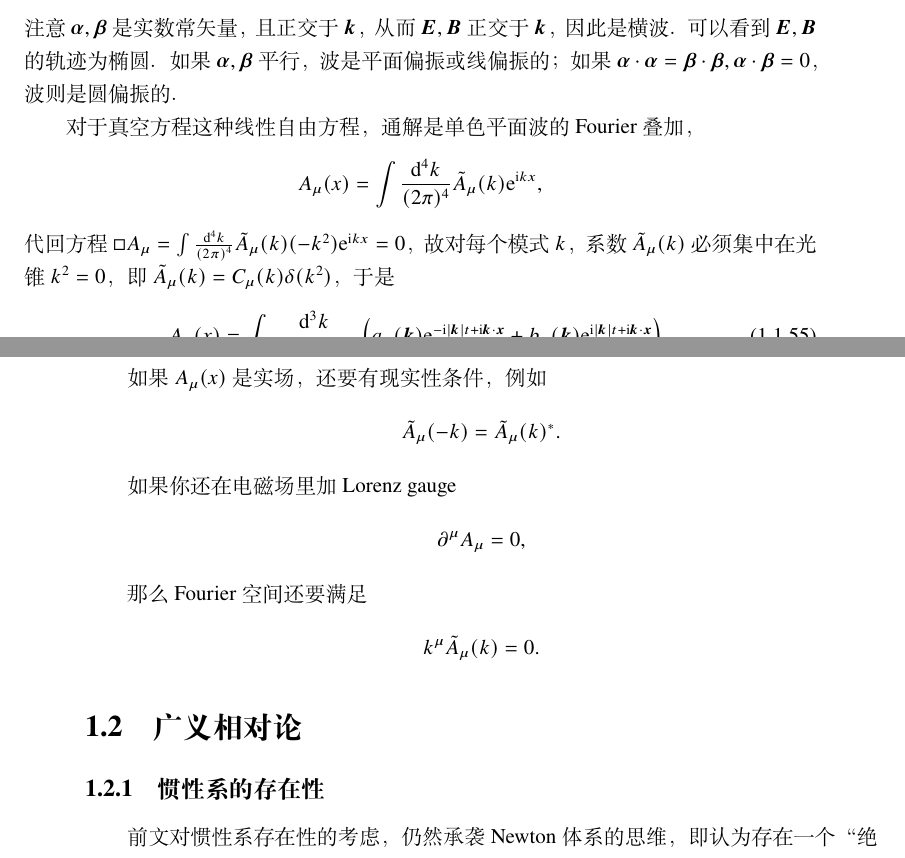
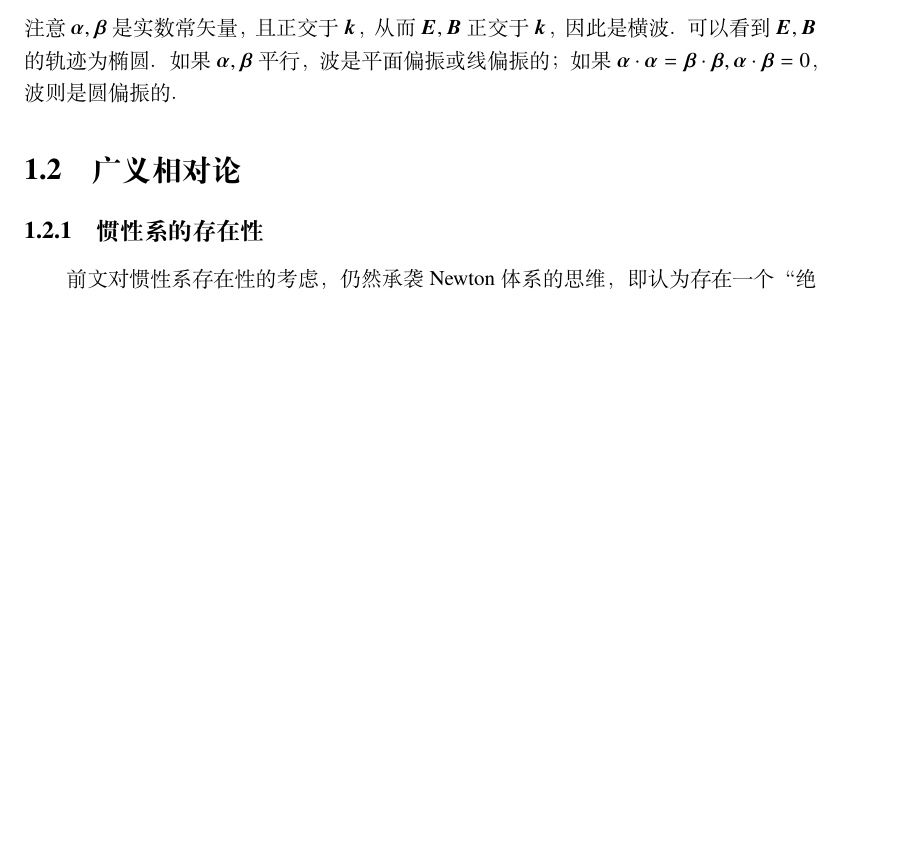
Before and after one commit to xiaxuan1989/GRAVITY, a LaTeX thesis (main.tex, which reads chpt/chpt01.tex): two parts of pages 34 and 35 of 70 before the commit and part of page 34 of 70 after it, the two joined at a grey line, cut so that both start at the same text, the shorter picture padded with empty space. Compiled offline with XeLaTeX; a missing font is replaced by an installed copy or a similar font.

Commit message:
去掉 A 展开

```diff
--- a/chpt/chpt01.tex
+++ b/chpt/chpt01.tex
@@ -1059,38 +1059,6 @@ Lorenz 规范下无源波动方程 $\square A_\mu = 0$。
 注意 $\bm{\alpha},\bm{\beta}$ 是实数常矢量，且正交于 $\bm k$，从而 $\bm{E},\bm{B}$ 正交于 $\bm k$，因此是横波。
 可以看到 $\bm E,\bm B$ 的轨迹为椭圆。
 如果 $\bm{\alpha},\bm{\beta}$ 平行，波是平面偏振或线偏振的；如果 $\bm{\alpha} \cdot \bm{\alpha}=\bm{\beta} \cdot \bm{\beta},\bm{\alpha} \cdot \bm{\beta}=0$，波则是圆偏振的。
-
-对于真空方程这种线性自由方程，通解是单色平面波的 Fourier 叠加，
-\[A_\mu(x)=\int\frac{\d[4]k}{(2\pi)^4} \tilde A_\mu(k) \e^{\i kx},\]
-代回方程 $\square A_\mu = \int\frac{\d[4]k}{(2\pi)^4} \tilde A_\mu(k) (-k^2)\e^{\i kx}=0$，故对每个模式 $k$，系数 $\tilde A_\mu(k)$ 必须集中在光锥 $k^2=0$，即 $\tilde A_\mu(k)=C_\mu(k) \delta(k^2)$，于是
-\eq{
-    A_\mu(x)=
-\int\frac{\d[3]k}{(2\pi)^3 2|\bm k|}
-\left(
-a_\mu(\bm k)\e^{-\i|\bm k|t+\i\bm k\cdot\bm x}
-+
-b_\mu(\bm k)\e^{\i|\bm k|t+\i\bm k\cdot\bm x}
-\right).
-}
-
-如果 $A_\mu(x)$ 是实场，还要有现实性条件，例如
-
-\[
-\tilde A_\mu(-k)=\tilde A_\mu(k)^* .
-\]
-
-如果你还在电磁场里加 Lorenz gauge
-
-\[
-\partial^\mu A_\mu=0,
-\]
-
-那么 Fourier 空间还要满足
-
-\[
-k^\mu \tilde A_\mu(k)=0.
-\]
-
 
 
 \section{广义相对论}
```
